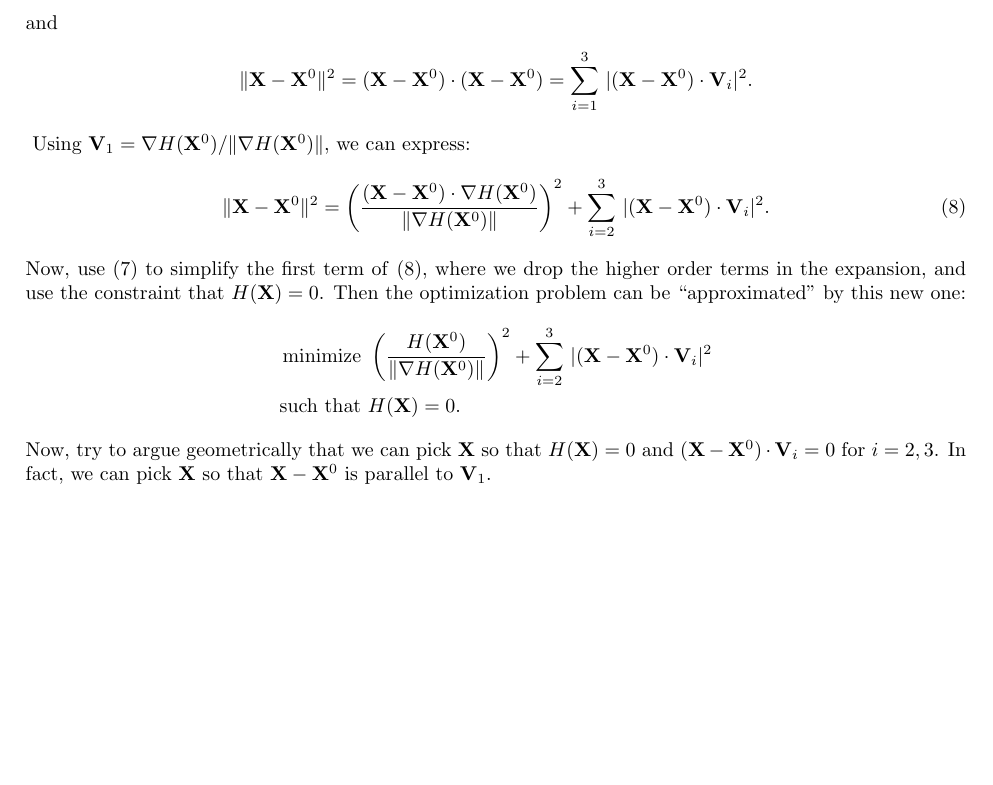
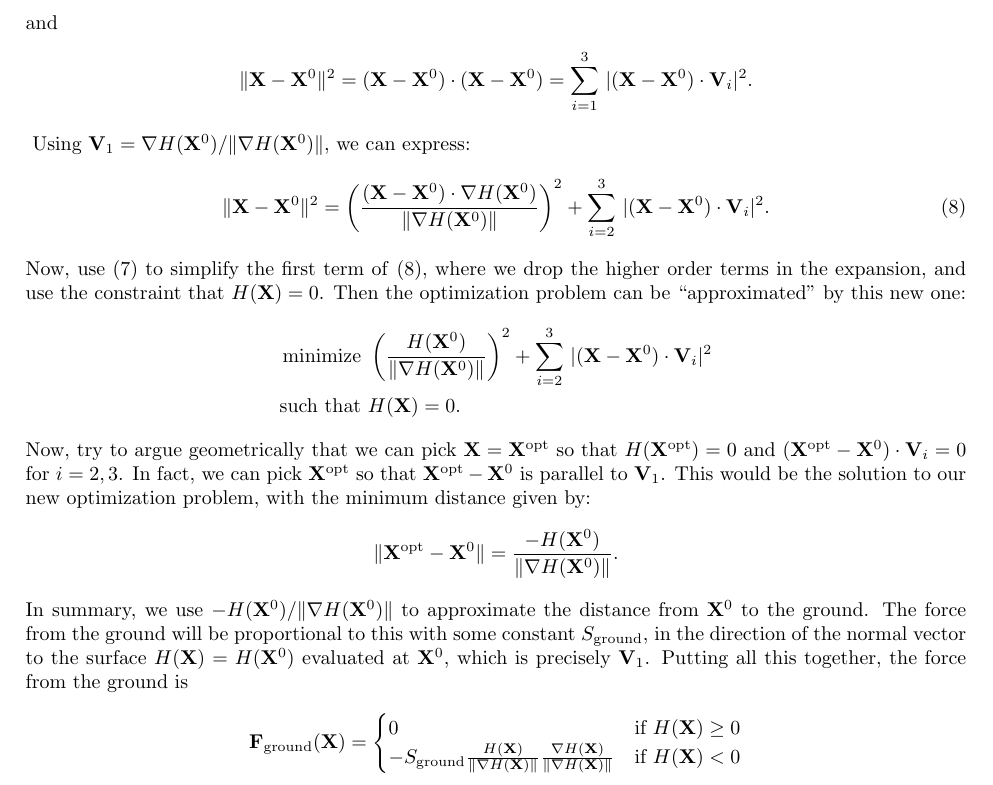
Before and after one commit to ModelingSimulation/undergraduateClass, a LaTeX document (notes_MATH395.tex): part of page 4 of 4, cut so that both start at the same text, the shorter picture padded with empty space. Compiled offline with pdfLaTeX.

Commit message:
adding some more notes

```diff
--- a/notes_MATH395.tex
+++ b/notes_MATH395.tex
@@ -139,6 +139,17 @@ Now, use \eqref{eq:te1} to simplify the first term of \eqref{eq:te2}, where we d
 \text{minimize }&\left(\frac{H({\bf X}^0)}{\|  \nabla H({\bf X}^0) \|}\right)^2 +  \sum_{i=2}^3 \, |({\bf X} - {\bf X}^0) \cdot {\bf V}_i|^2 \\
 \text{such that }&H({\bf X}) = 0.
 \end{align*}
-Now, try to argue geometrically that we can pick ${\bf X}$ so that $H({\bf X}) = 0$ and $({\bf X} - {\bf X}^0) \cdot {\bf V}_i = 0$ for $i = 2, 3$.  In fact, we can pick ${\bf X}$ so that ${\bf X} - {\bf X}^0$ is parallel to ${\bf V}_1$.
+Now, try to argue geometrically that we can pick ${\bf X} = {\bf X}^\text{opt}$ so that $H({\bf X}^\text{opt}) = 0$ and $({\bf X}^\text{opt} - {\bf X}^0) \cdot {\bf V}_i = 0$ for $i = 2, 3$.  In fact, we can pick ${\bf X}^\text{opt}$ so that ${\bf X}^\text{opt} - {\bf X}^0$ is parallel to ${\bf V}_1$.  This would be the solution to our new optimization problem, with the minimum distance given by:
+\begin{align*}
+\| {\bf X}^\text{opt} - {\bf X}^0 \| = \frac{-H({\bf X}^0)}{\|  \nabla H({\bf X}^0) \|}.
+\end{align*}
+In summary, we use $-H({\bf X}^0) /\|  \nabla H({\bf X}^0)\|$ to approximate the distance from ${\bf X}^0$ to the ground.  The force from the ground will be proportional to this with some constant $S_\text{ground}$, in the direction of the normal vector to the surface $H({\bf X}) = H({\bf X}^0)$ evaluated at ${\bf X}^0$, which is precisely ${\bf V}_1$.  Putting all this together, the force from the ground is
+\begin{align*}
+{\bf F}_\text{ground}({\bf X}) =
+\begin{cases}
+0 & \text{if }H({\bf X}) \geq 0 \\
+-S_\text{ground} \frac{H({\bf X})}{\|\nabla H({\bf X})\|} \frac{\nabla H({\bf X})}{\|\nabla H({\bf X})\|} & \text{if }H({\bf X}) < 0
+\end{cases}
+\end{align*}
 
 \end{document}
```
Also changed, not shown: notes_MATH395.pdf.
